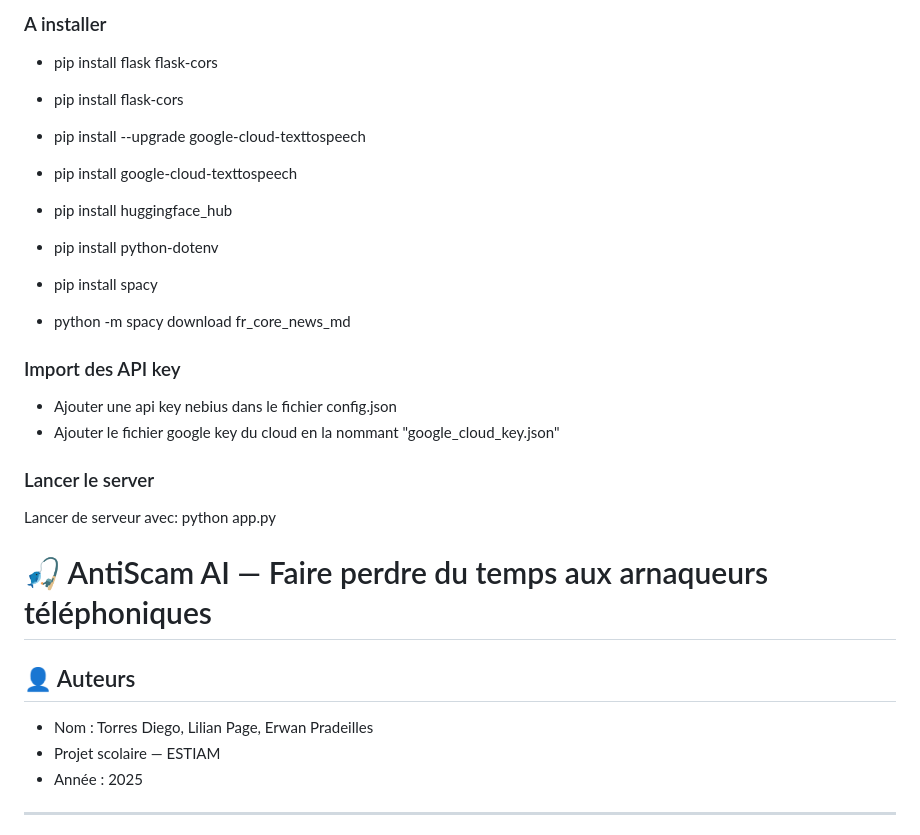
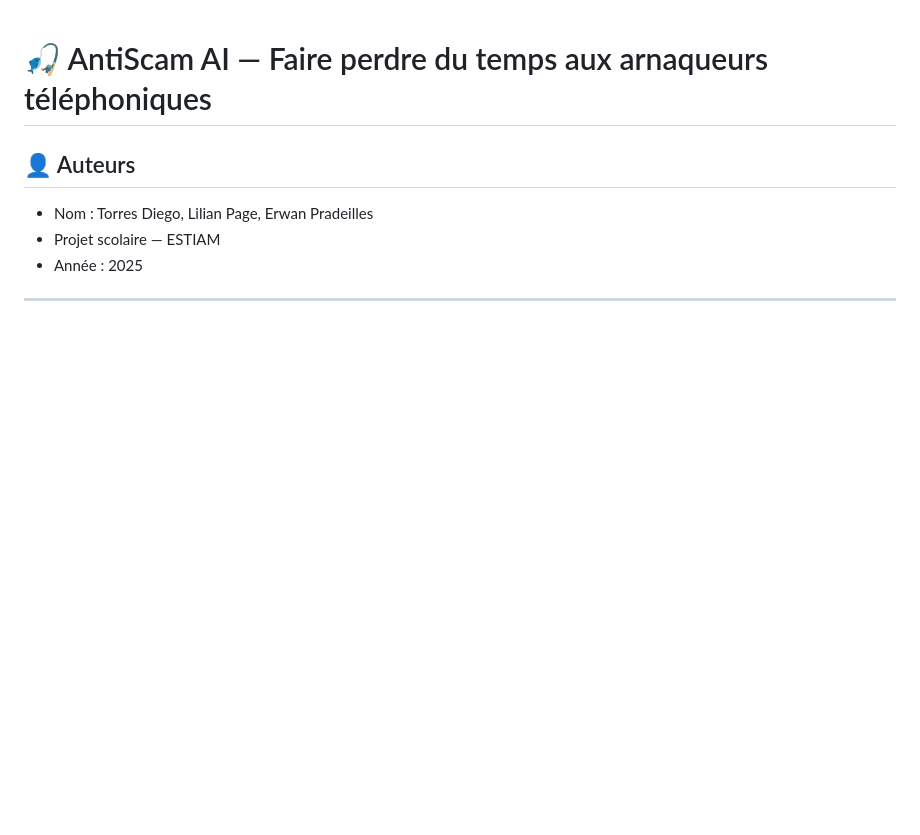
Before and after one commit to LilianPAGE/Projet_IA_Engineering, a Markdown page: README.md, the part around the change. GitHub-like rendering; blank space fills up the shorter version.

```diff
--- a/README.md
+++ b/README.md
@@ -1,27 +1,3 @@
-
-
-### A installer
-
-- pip install flask flask-cors
-- pip install flask-cors
-
-- pip install --upgrade google-cloud-texttospeech
-- pip install google-cloud-texttospeech
-
-- pip install huggingface_hub
-- pip install python-dotenv
-
-- pip install spacy
-- python -m spacy download fr_core_news_md
-
-### Import des API key
-
-- Ajouter une api key nebius dans le fichier config.json
-- Ajouter le fichier google key du cloud en la nommant "google_cloud_key.json"
-
-### Lancer le server
-Lancer de serveur avec:  python app.py
-
 
 # 🎣 AntiScam AI — Faire perdre du temps aux arnaqueurs téléphoniques
 
```
